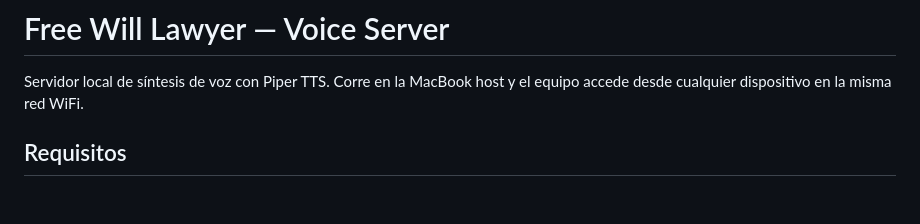
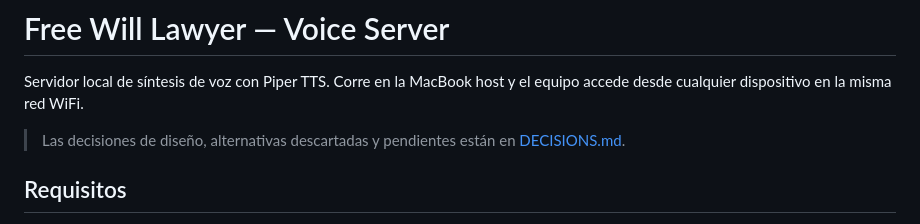
Before and after one commit to Gilian2612/freewilllawyer-voice, a Markdown page: README.md, the part around the change. Drawn GitHub-style; blank space fills up the shorter version.

Commit message:
Add DECISIONS.md: design decision log

```diff
--- a/README.md
+++ b/README.md
@@ -1,6 +1,8 @@
 # Free Will Lawyer — Voice Server
 
 Servidor local de síntesis de voz con Piper TTS. Corre en la MacBook host y el equipo accede desde cualquier dispositivo en la misma red WiFi.
+
+> Las decisiones de diseño, alternativas descartadas y pendientes están en [DECISIONS.md](DECISIONS.md).
 
 ## Requisitos
 
```
Also changed, not shown: DECISIONS.md (added, +158 -0 lines).
